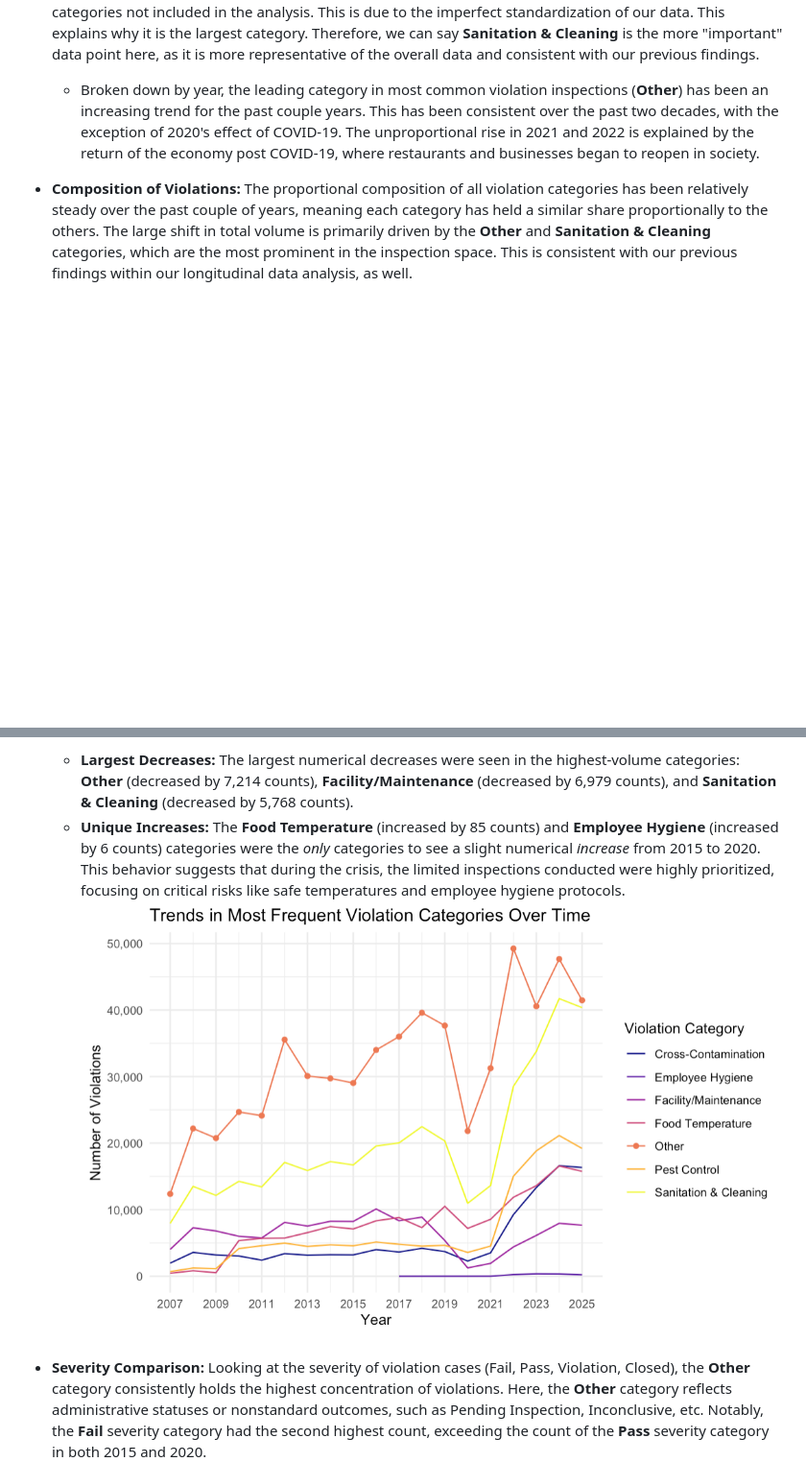
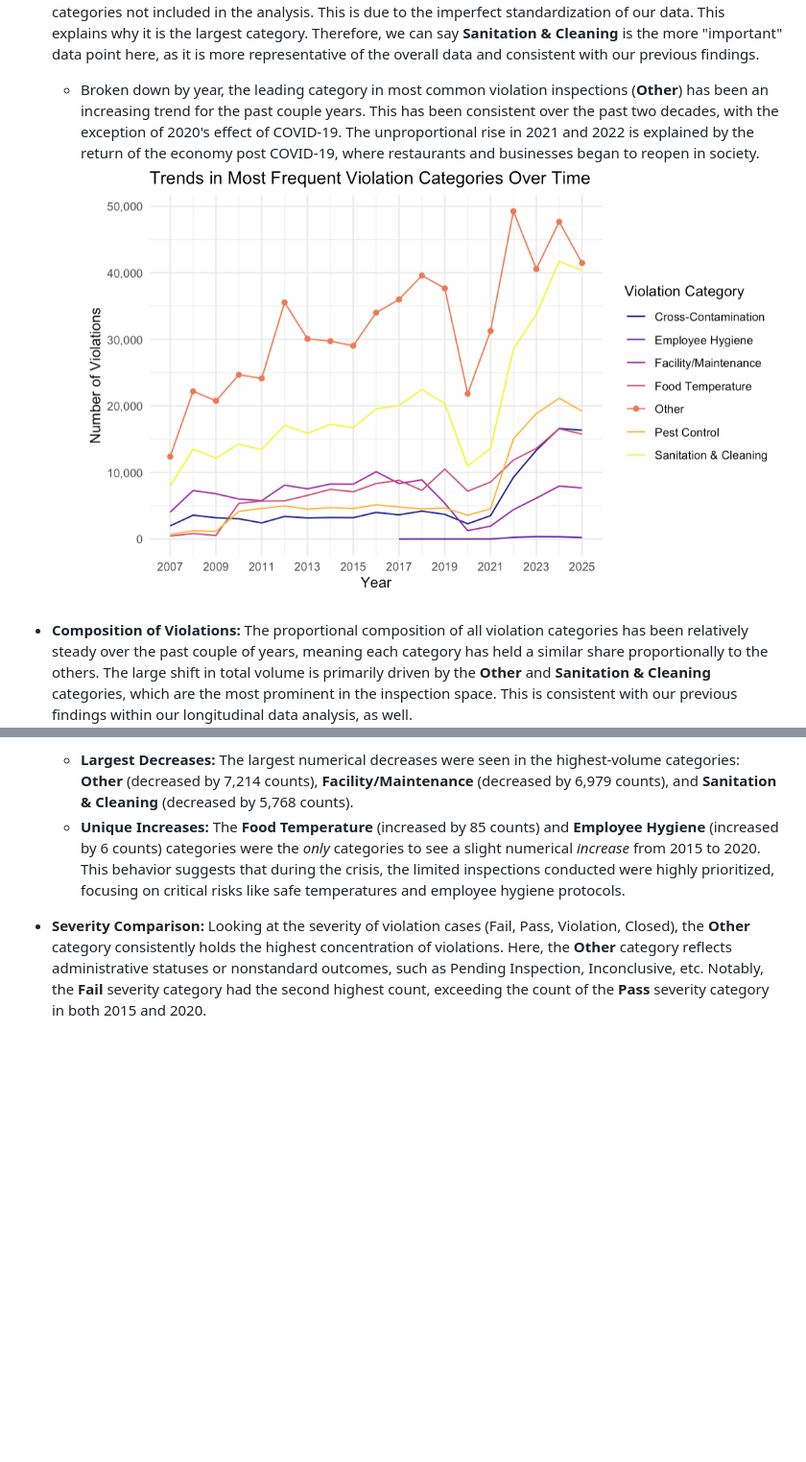
Before and after one commit to bu-ma415/Rstudents-group-project, a Markdown page: Report.md, 2 parts joined by grey strips. Shown at 96% size. Rendered like a GitHub page; blank space fills up the shorter version.

Commit message:
Updated Report.md with final edits

```diff
--- a/Report.md
+++ b/Report.md
@@ -126,6 +126,7 @@ The time series analysis examined how the frequency of violations changed over t
 * **Overall Time Trend:** The **"Other"** category has consistently been the most frequent violation type, followed by **Sanitation & Cleaning**. Cross-Contamination and Pest Control are among the least frequent violations over time. An immediate limitation of this is that the Other category is a catch-all bucket representing the categories not included in the analysis. This is due to the imperfect
 standardization of our data. This explains why it is the largest category. Therefore, we can say **Sanitation & Cleaning** is the more "important" data point here, as it is more representative of the overall data and consistent with our previous findings.
     * Broken down by year, the leading category in most common violation inspections (**Other**) has been an increasing trend for the past couple years. This has been consistent over the past two decades, with the exception of 2020's effect of COVID-19. The unproportional rise in 2021 and 2022 is explained by the return of the economy post COVID-19, where restaurants and businesses began to reopen in society.
+![](report_images/viocat_overtime.png)
 
 * **Composition of Violations:** The proportional composition of all violation categories has been relatively steady over the past couple of years, meaning each category has held a similar share proportionally to the others. The large shift in total volume is primarily driven by the **Other** and **Sanitation & Cleaning** categories, which are the most prominent in the inspection space. This is consistent
 with our previous findings within our longitudinal data analysis, as well.
@@ -135,7 +136,6 @@ with our previous findings within our longitudinal data analysis, as well.
 and restricted in-person activity.
     * **Largest Decreases:** The largest numerical decreases were seen in the highest-volume categories: **Other** (decreased by 7,214 counts), **Facility/Maintenance** (decreased by 6,979 counts), and **Sanitation & Cleaning** (decreased by 5,768 counts).
     * **Unique Increases:** The **Food Temperature** (increased by 85 counts) and **Employee Hygiene** (increased by 6 counts) categories were the *only* categories to see a slight numerical *increase* from 2015 to 2020. This behavior suggests that during the crisis, the limited inspections conducted were highly prioritized, focusing on critical risks like safe temperatures and employee hygiene protocols.
-![](report_images/viocat_overtime.png)
 
 * **Severity Comparison:** Looking at the severity of violation cases (Fail, Pass, Violation, Closed), the **Other** category consistently holds the highest concentration of violations. Here, the **Other** category reflects administrative statuses or nonstandard outcomes, such as Pending Inspection, Inconclusive, etc. Notably, the **Fail** severity category had the second highest count, exceeding the count
 of the **Pass** severity category in both 2015 and 2020.
```
